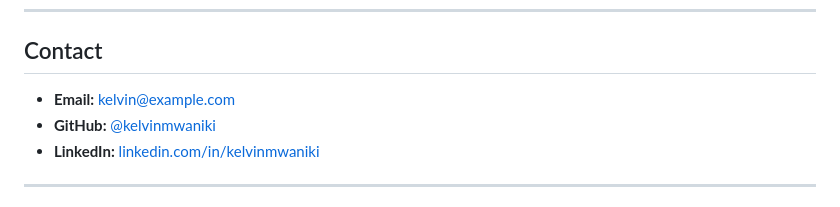
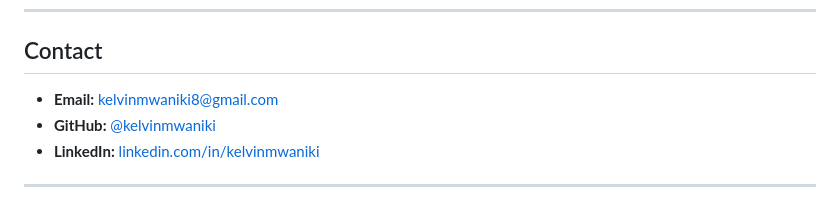
Before and after one commit to kelvin169/kelvinGichuhi, a Markdown page: README.md, the part around the change. Drawn GitHub-style.

Commit message:
Update contact email in README

```diff
--- a/README.md
+++ b/README.md
@@ -111,7 +111,7 @@ Each blog post is a card in the `#blog` section of `index.html`. To add a new po
 
 ## Contact
 
-- **Email:** kelvin@example.com
+- **Email:** kelvinmwaniki8@gmail.com
 - **GitHub:** [@kelvinmwaniki](https://github.com/kelvin169)
 - **LinkedIn:** [linkedin.com/in/kelvinmwaniki](https://linkedin.com/in/kelvinmwaniki)
 
```
